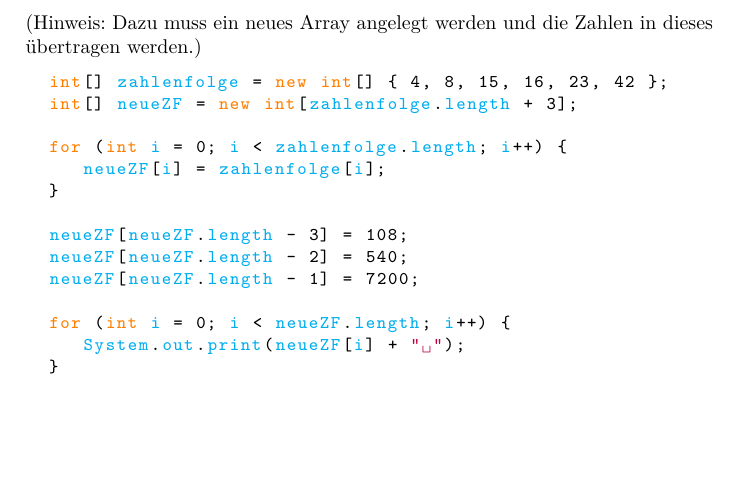
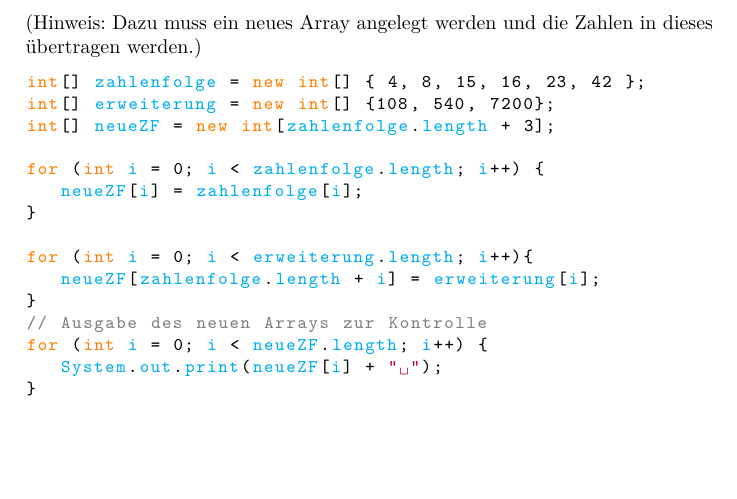
Before and after one commit to phdu/vorkurs, a LaTeX document (Tag_3/Vorkurs_Tag3_Loesungen.tex): part of page 2 of 3, cut so that both start at the same text. Compiled offline with pdfLaTeX.

Commit message:
Tag3: Lösungen schöner gemacht

```diff
--- a/Tag_3/Vorkurs_Tag3_Loesungen.tex
+++ b/Tag_3/Vorkurs_Tag3_Loesungen.tex
@@ -102,16 +101,17 @@
 
 \begin{lstlisting}
 int[] zahlenfolge = new int[] { 4, 8, 15, 16, 23, 42 };
+int[] erweiterung = new int[] {108, 540, 7200};
 int[] neueZF = new int[zahlenfolge.length + 3];
 
 for (int i = 0; i < zahlenfolge.length; i++) {
 	neueZF[i] = zahlenfolge[i];
 }
 
-  neueZF[neueZF.length - 3] = 108;
-  neueZF[neueZF.length - 2] = 540;
-  neueZF[neueZF.length - 1] = 7200;
-
+for (int i = 0; i < erweiterung.length; i++){
+	neueZF[zahlenfolge.length + i] = erweiterung[i];
+}
+// Ausgabe des neuen Arrays zur Kontrolle
 for (int i = 0; i < neueZF.length; i++) {
 	System.out.print(neueZF[i] + " ");
 }
```
Also changed, not shown: Tag_3/Vorkurs_Tag3_Loesungen.tex (4 more changed lines). Lines whose indentation alone changed are shown as unchanged.
